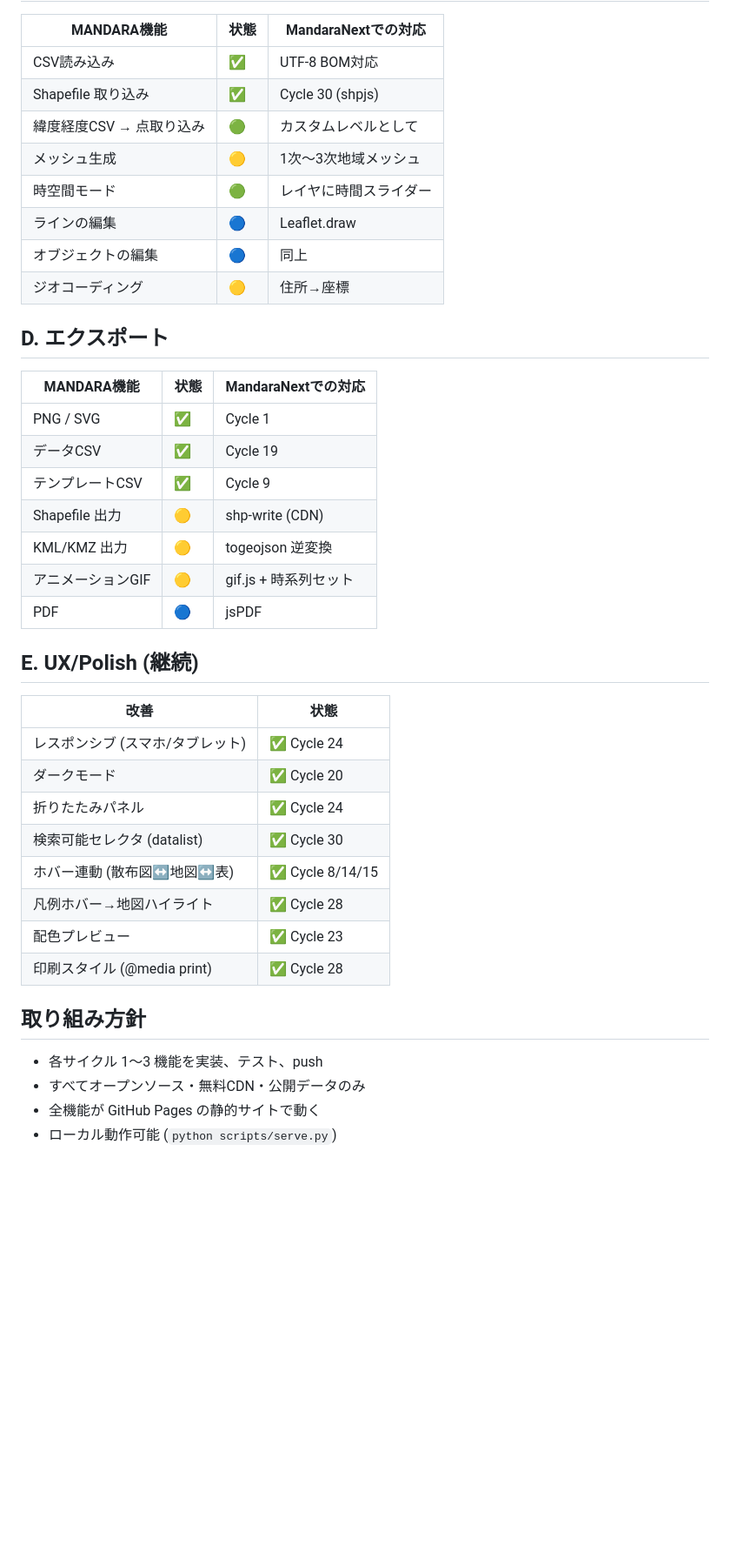
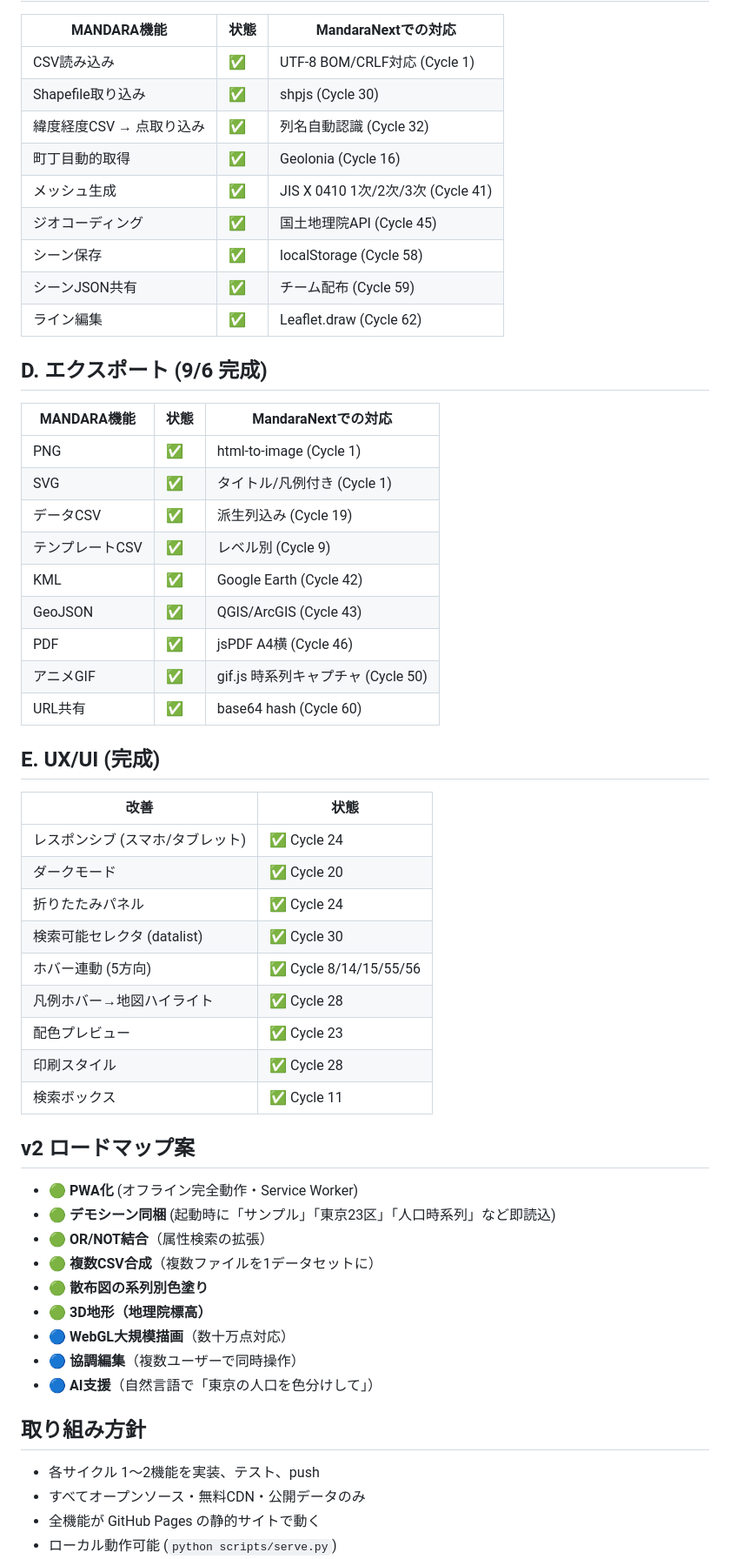
Before and after one commit to akira-kataoka/MandaraLocal, a Markdown page: ROADMAP.md, the part around one of its changes. Shown at 87% size. Drawn GitHub-style; blank space fills up the shorter version.

```diff
--- a/ROADMAP.md
+++ b/ROADMAP.md
@@ -50,28 +52,31 @@ MANDARA 公式機能一覧（https://ktgis.net/mandara/function/）を参考に
 
 | MANDARA機能 | 状態 | MandaraNextでの対応 |
 |---|---|---|
-| CSV読み込み | ✅ | UTF-8 BOM対応 |
-| Shapefile 取り込み | ✅ | Cycle 30 (shpjs) |
-| 緯度経度CSV → 点取り込み | 🟢 | カスタムレベルとして |
-| メッシュ生成 | 🟡 | 1次〜3次地域メッシュ |
-| 時空間モード | 🟢 | レイヤに時間スライダー |
-| ラインの編集 | 🔵 | Leaflet.draw |
-| オブジェクトの編集 | 🔵 | 同上 |
-| ジオコーディング | 🟡 | 住所→座標 |
+| CSV読み込み | ✅ | UTF-8 BOM/CRLF対応 (Cycle 1) |
+| Shapefile取り込み | ✅ | shpjs (Cycle 30) |
+| 緯度経度CSV → 点取り込み | ✅ | 列名自動認識 (Cycle 32) |
+| 町丁目動的取得 | ✅ | Geolonia (Cycle 16) |
+| メッシュ生成 | ✅ | JIS X 0410 1次/2次/3次 (Cycle 41) |
+| ジオコーディング | ✅ | 国土地理院API (Cycle 45) |
+| シーン保存 | ✅ | localStorage (Cycle 58) |
+| シーンJSON共有 | ✅ | チーム配布 (Cycle 59) |
+| ライン編集 | ✅ | Leaflet.draw (Cycle 62) |
 
-## D. エクスポート
+## D. エクスポート (9/6 完成)
 
 | MANDARA機能 | 状態 | MandaraNextでの対応 |
 |---|---|---|
-| PNG / SVG | ✅ | Cycle 1 |
-| データCSV | ✅ | Cycle 19 |
-| テンプレートCSV | ✅ | Cycle 9 |
-| Shapefile 出力 | 🟡 | shp-write (CDN) |
-| KML/KMZ 出力 | 🟡 | togeojson 逆変換 |
-| アニメーションGIF | 🟡 | gif.js + 時系列セット |
-| PDF | 🔵 | jsPDF |
+| PNG | ✅ | html-to-image (Cycle 1) |
+| SVG | ✅ | タイトル/凡例付き (Cycle 1) |
+| データCSV | ✅ | 派生列込み (Cycle 19) |
+| テンプレートCSV | ✅ | レベル別 (Cycle 9) |
+| KML | ✅ | Google Earth (Cycle 42) |
+| GeoJSON | ✅ | QGIS/ArcGIS (Cycle 43) |
+| PDF | ✅ | jsPDF A4横 (Cycle 46) |
+| アニメGIF | ✅ | gif.js 時系列キャプチャ (Cycle 50) |
+| URL共有 | ✅ | base64 hash (Cycle 60) |
 
-## E. UX/Polish (継続)
+## E. UX/UI (完成)
 
 | 改善 | 状態 |
 |---|---|
@@ -79,14 +84,27 @@ MANDARA 公式機能一覧（https://ktgis.net/mandara/function/）を参考に
 | ダークモード | ✅ Cycle 20 |
 | 折りたたみパネル | ✅ Cycle 24 |
 | 検索可能セレクタ (datalist) | ✅ Cycle 30 |
-| ホバー連動 (散布図↔地図↔表) | ✅ Cycle 8/14/15 |
+| ホバー連動 (5方向) | ✅ Cycle 8/14/15/55/56 |
 | 凡例ホバー→地図ハイライト | ✅ Cycle 28 |
 | 配色プレビュー | ✅ Cycle 23 |
-| 印刷スタイル (@media print) | ✅ Cycle 28 |
+| 印刷スタイル | ✅ Cycle 28 |
+| 検索ボックス | ✅ Cycle 11 |
+
+## v2 ロードマップ案
+
+- 🟢 **PWA化** (オフライン完全動作・Service Worker)
+- 🟢 **デモシーン同梱** (起動時に「サンプル」「東京23区」「人口時系列」など即読込)
+- 🟢 **OR/NOT結合**（属性検索の拡張）
+- 🟢 **複数CSV合成**（複数ファイルを1データセットに）
+- 🟢 **散布図の系列別色塗り**
+- 🟢 **3D地形（地理院標高）**
+- 🔵 **WebGL大規模描画**（数十万点対応）
+- 🔵 **協調編集**（複数ユーザーで同時操作）
+- 🔵 **AI支援**（自然言語で「東京の人口を色分けして」）
 
 ## 取り組み方針
 
-- 各サイクル 1〜3 機能を実装、テスト、push
+- 各サイクル 1〜2機能を実装、テスト、push
 - すべてオープンソース・無料CDN・公開データのみ
 - 全機能が GitHub Pages の静的サイトで動く
 - ローカル動作可能 (`python scripts/serve.py`)
```
Also changed, not shown: other parts of ROADMAP.md (+37 -35 lines), README.md (+36 -11 lines).
